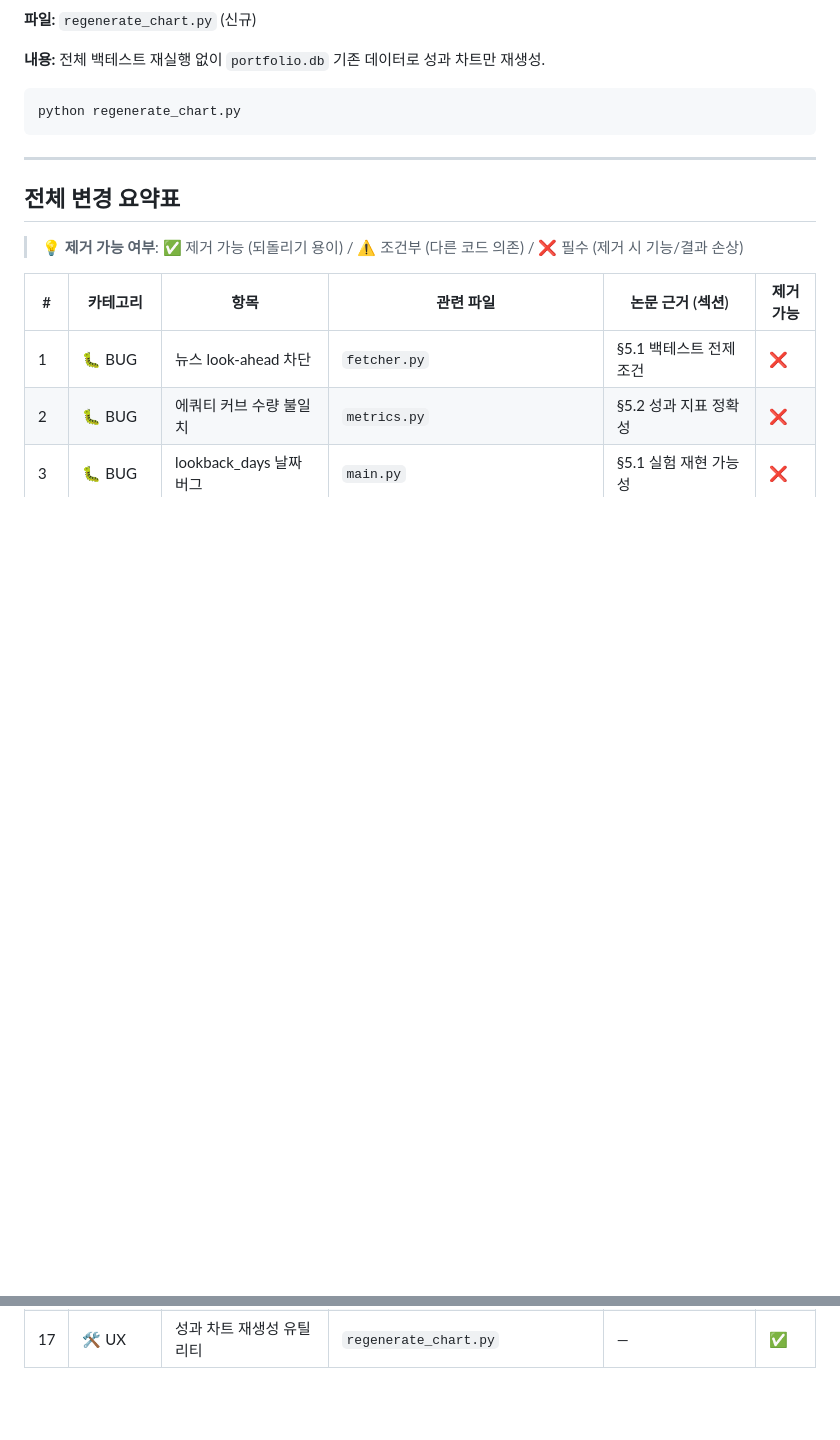
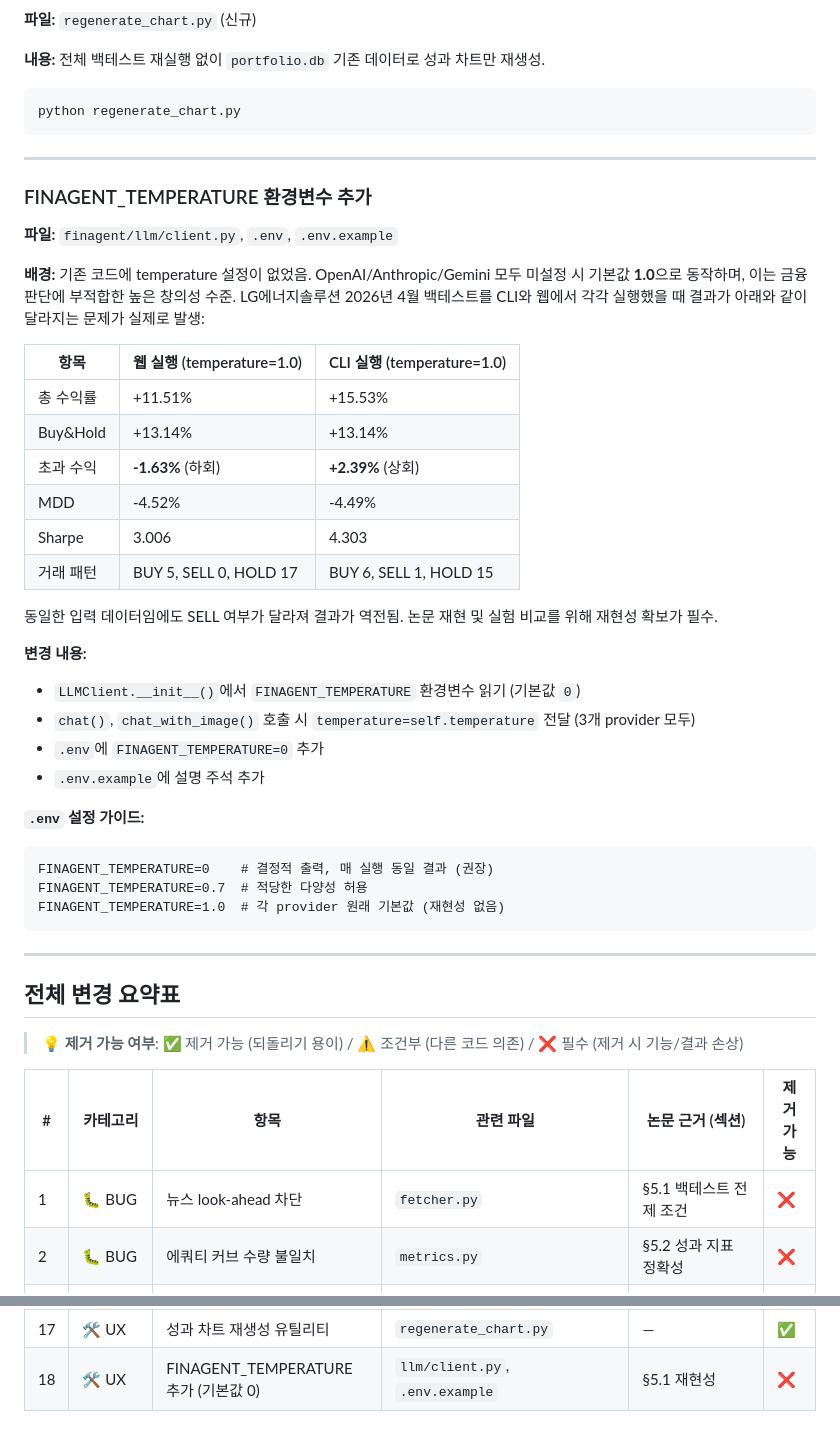
Before and after one commit to effective-p/FinAgent, a Markdown page: plan/HISTORY.md, 2 parts joined by grey strips. Drawn GitHub-style; blank space fills up the shorter version.

Commit message:
docs: HISTORY.md에 FINAGENT_TEMPERATURE 추가 배경 및 백테스트 재현성 이슈 기록
Co-Authored-By: Claude Sonnet 4.6 <noreply@anthropic.com>

````diff
--- a/plan/HISTORY.md
+++ b/plan/HISTORY.md
@@ -239,6 +239,38 @@ python regenerate_chart.py
 
 ---
 
+### FINAGENT_TEMPERATURE 환경변수 추가
+**파일:** `finagent/llm/client.py`, `.env`, `.env.example`
+
+**배경:**
+기존 코드에 temperature 설정이 없었음. OpenAI/Anthropic/Gemini 모두 미설정 시 기본값 **1.0**으로 동작하며, 이는 금융 판단에 부적합한 높은 창의성 수준. LG에너지솔루션 2026년 4월 백테스트를 CLI와 웹에서 각각 실행했을 때 결과가 아래와 같이 달라지는 문제가 실제로 발생:
+
+| 항목 | 웹 실행 (temperature=1.0) | CLI 실행 (temperature=1.0) |
+|------|--------------------------|---------------------------|
+| 총 수익률 | +11.51% | +15.53% |
+| Buy&Hold | +13.14% | +13.14% |
+| 초과 수익 | **-1.63%** (하회) | **+2.39%** (상회) |
+| MDD | -4.52% | -4.49% |
+| Sharpe | 3.006 | 4.303 |
+| 거래 패턴 | BUY 5, SELL 0, HOLD 17 | BUY 6, SELL 1, HOLD 15 |
+
+동일한 입력 데이터임에도 SELL 여부가 달라져 결과가 역전됨. 논문 재현 및 실험 비교를 위해 재현성 확보가 필수.
+
+**변경 내용:**
+- `LLMClient.__init__()`에서 `FINAGENT_TEMPERATURE` 환경변수 읽기 (기본값 `0`)
+- `chat()`, `chat_with_image()` 호출 시 `temperature=self.temperature` 전달 (3개 provider 모두)
+- `.env`에 `FINAGENT_TEMPERATURE=0` 추가
+- `.env.example`에 설명 주석 추가
+
+**`.env` 설정 가이드:**
+```
+FINAGENT_TEMPERATURE=0    # 결정적 출력, 매 실행 동일 결과 (권장)
+FINAGENT_TEMPERATURE=0.7  # 적당한 다양성 허용
+FINAGENT_TEMPERATURE=1.0  # 각 provider 원래 기본값 (재현성 없음)
+```
+
+---
+
 ## 전체 변경 요약표
 
 > 💡 **제거 가능 여부**: ✅ 제거 가능 (되돌리기 용이) / ⚠️ 조건부 (다른 코드 의존) / ❌ 필수 (제거 시 기능/결과 손상)
@@ -262,3 +294,4 @@ python regenerate_chart.py
 | 15 | 🛠 UX | `.env` 지원 | `main.py`, `run_web.py`, `.env.example` | — | ✅ |
 | 16 | 🛠 UX | 멀티 LLM 추상화 레이어 | `finagent/llm/`, 4개 모듈 | — | ✅ |
 | 17 | 🛠 UX | 성과 차트 재생성 유틸리티 | `regenerate_chart.py` | — | ✅ |
+| 18 | 🛠 UX | FINAGENT_TEMPERATURE 추가 (기본값 0) | `llm/client.py`, `.env.example` | §5.1 재현성 | ❌ |
````
